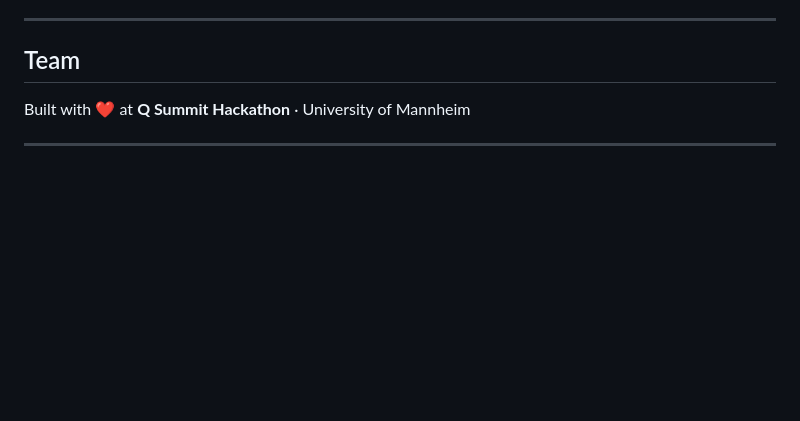
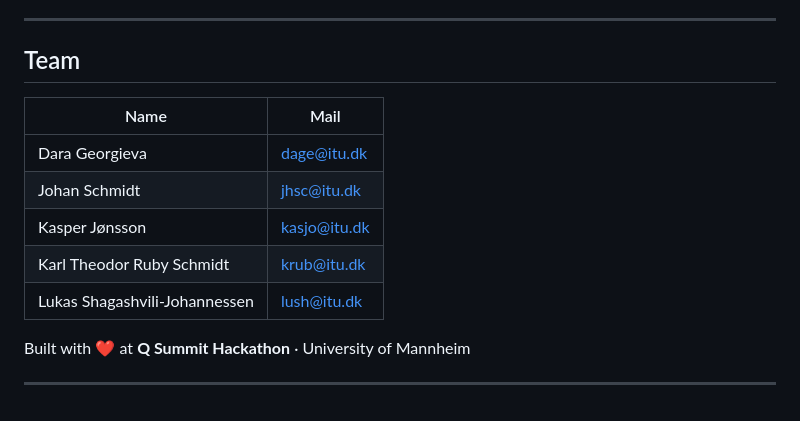
Before and after one commit to ITU-Hackers/q-hack-2026, a Markdown page: README.md, the part around one of its changes. GitHub-like rendering; blank space fills up the shorter version.

Commit message:
Add team members to README

```diff
--- a/README.md
+++ b/README.md
@@ -119,6 +119,14 @@ The web app will be available at [http://localhost:3000](http://localhost:3000).
 
 ## Team
 
+| Name                          | Mail           |
+|-------------------------------|----------------|
+| Dara Georgieva                | <dage@itu.dk>  |
+| Johan Schmidt                 | <jhsc@itu.dk>  |
+| Kasper Jønsson                | <kasjo@itu.dk> |
+| Karl Theodor Ruby Schmidt     | <krub@itu.dk>  |
+| Lukas Shagashvili-Johannessen | <lush@itu.dk>  |
+
 Built with ❤️ at **Q Summit Hackathon** · University of Mannheim
 
 ---
```
Also changed, not shown: other parts of README.md (+1 -1 lines).
